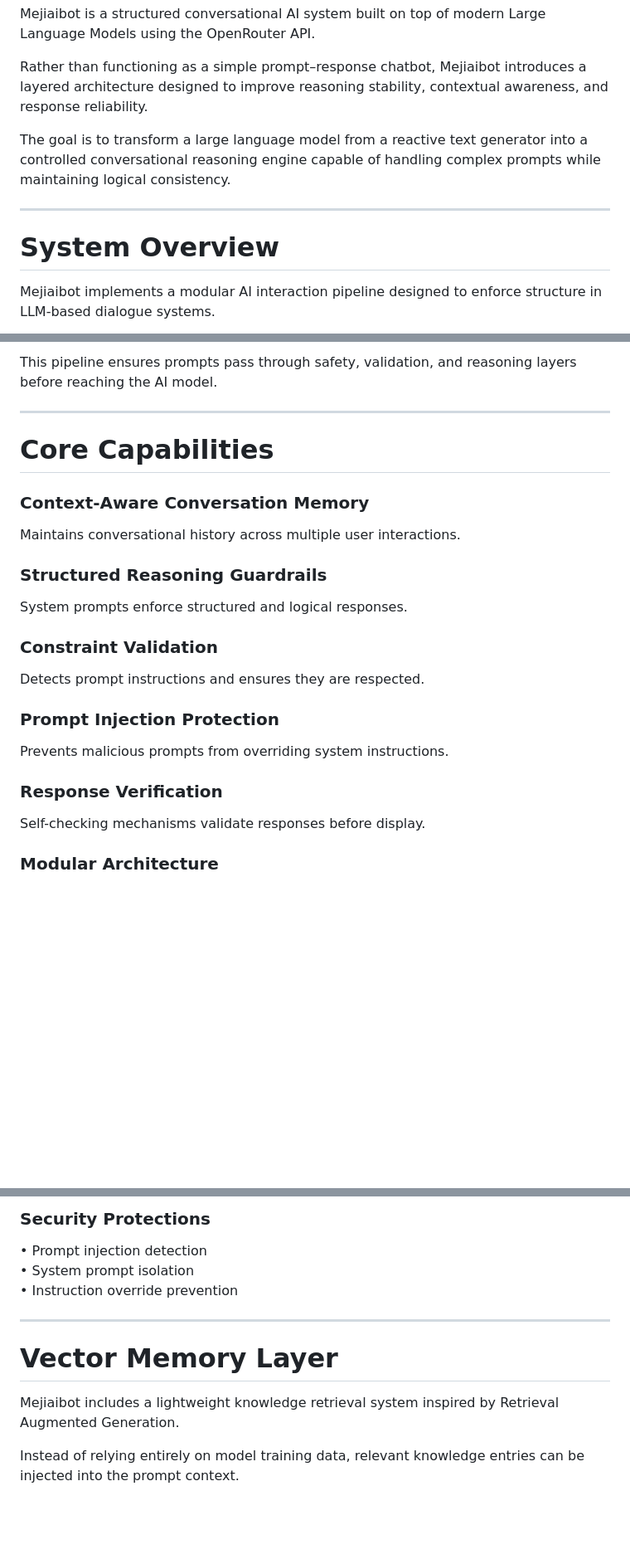
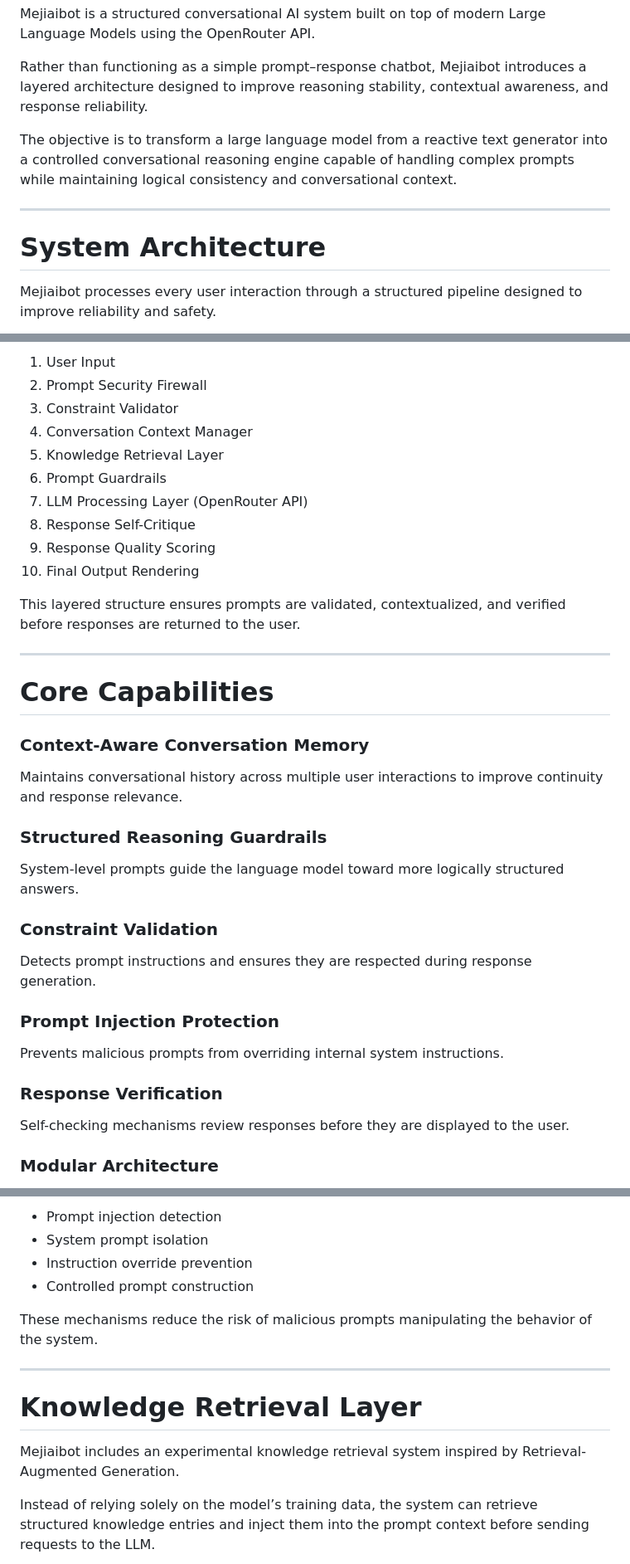
Before and after one commit to 9trocoder/mejiaibot, a Markdown page: README.md, 3 parts joined by grey strips. Shown at 83% size. Rendered like a GitHub page; blank space fills up the shorter version.

```diff
--- a/README.md
+++ b/README.md
@@ -4,11 +4,11 @@ Mejiaibot is a structured conversational AI system built on top of modern Large
 
 Rather than functioning as a simple prompt–response chatbot, Mejiaibot introduces a layered architecture designed to improve reasoning stability, contextual awareness, and response reliability.
 
-The goal is to transform a large language model from a reactive text generator into a controlled conversational reasoning engine capable of handling complex prompts while maintaining logical consistency.
+The objective is to transform a large language model from a reactive text generator into a controlled conversational reasoning engine capable of handling complex prompts while maintaining logical consistency and conversational context.
 
 ---
 
-# System Overview
+# System Architecture
 
-Mejiaibot implements a modular AI interaction pipeline designed to enforce structure in LLM-based dialogue systems.
+Mejiaibot processes every user interaction through a structured pipeline designed to improve reliability and safety.
 
@@ -28,23 +16,34 @@ J --> K[UI Rendering]
 
-This pipeline ensures prompts pass through safety, validation, and reasoning layers before reaching the AI model.
+1. User Input
+2. Prompt Security Firewall
+3. Constraint Validator
+4. Conversation Context Manager
+5. Knowledge Retrieval Layer
+6. Prompt Guardrails
+7. LLM Processing Layer (OpenRouter API)
+8. Response Self-Critique
+9. Response Quality Scoring
+10. Final Output Rendering
+
+This layered structure ensures prompts are validated, contextualized, and verified before responses are returned to the user.
 
 ---
 
 # Core Capabilities
 
 ### Context-Aware Conversation Memory
-Maintains conversational history across multiple user interactions.
+Maintains conversational history across multiple user interactions to improve continuity and response relevance.
 
 ### Structured Reasoning Guardrails
-System prompts enforce structured and logical responses.
+System-level prompts guide the language model toward more logically structured answers.
 
 ### Constraint Validation
-Detects prompt instructions and ensures they are respected.
+Detects prompt instructions and ensures they are respected during response generation.
 
 ### Prompt Injection Protection
-Prevents malicious prompts from overriding system instructions.
+Prevents malicious prompts from overriding internal system instructions.
 
 ### Response Verification
-Self-checking mechanisms validate responses before display.
+Self-checking mechanisms review responses before they are displayed to the user.
 
 ### Modular Architecture
@@ -132,15 +100,16 @@ B -->|Attack Detected| D[Blocked]
 
-### Security Protections
+- Prompt injection detection
+- System prompt isolation
+- Instruction override prevention
+- Controlled prompt construction
 
-• Prompt injection detection
-• System prompt isolation
-• Instruction override prevention
+These mechanisms reduce the risk of malicious prompts manipulating the behavior of the system.
 
 ---
 
-# Vector Memory Layer
+# Knowledge Retrieval Layer
 
-Mejiaibot includes a lightweight knowledge retrieval system inspired by Retrieval Augmented Generation.
+Mejiaibot includes an experimental knowledge retrieval system inspired by Retrieval-Augmented Generation.
 
-Instead of relying entirely on model training data, relevant knowledge entries can be injected into the prompt context.
+Instead of relying solely on the model’s training data, the system can retrieve structured knowledge entries and inject them into the prompt context before sending requests to the LLM.
 
```
Also changed, not shown: other parts of README.md (+71 -118 lines).
